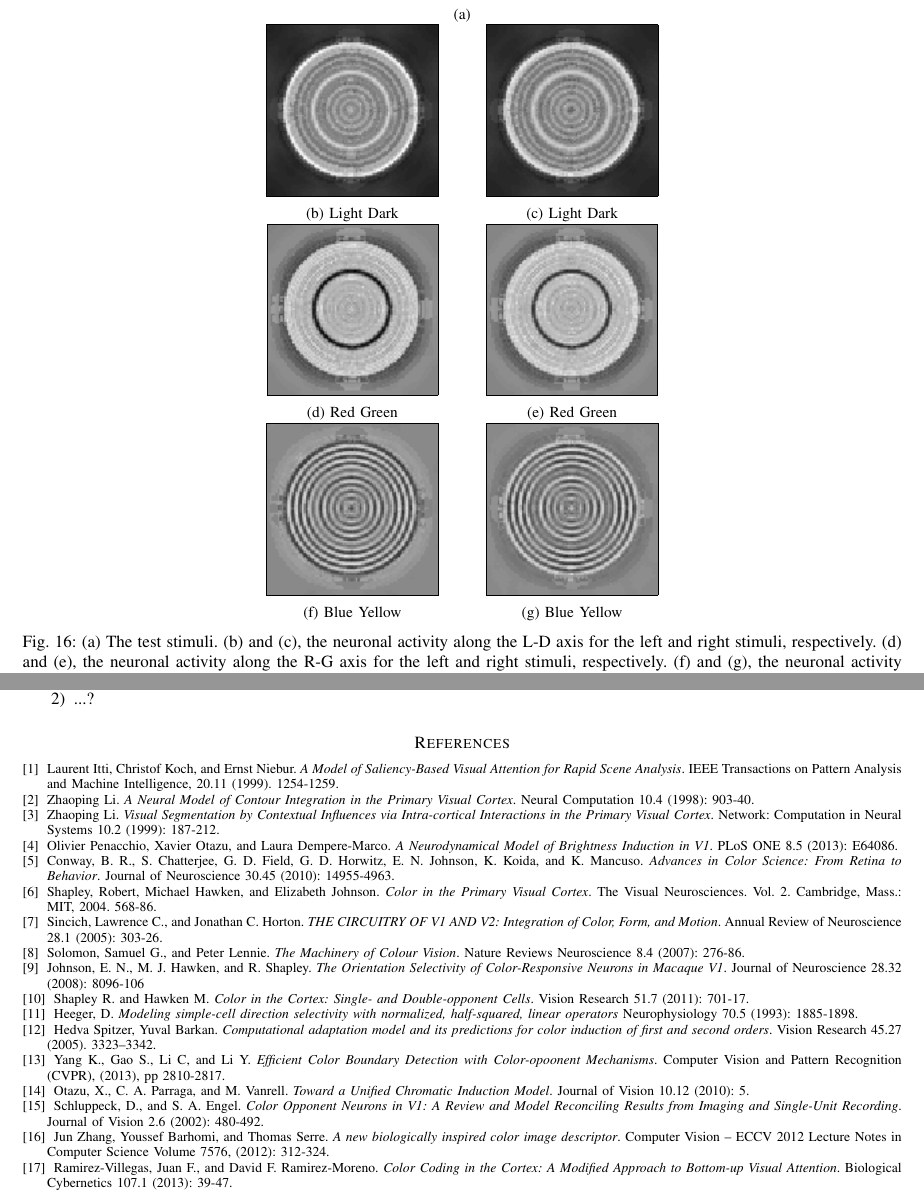
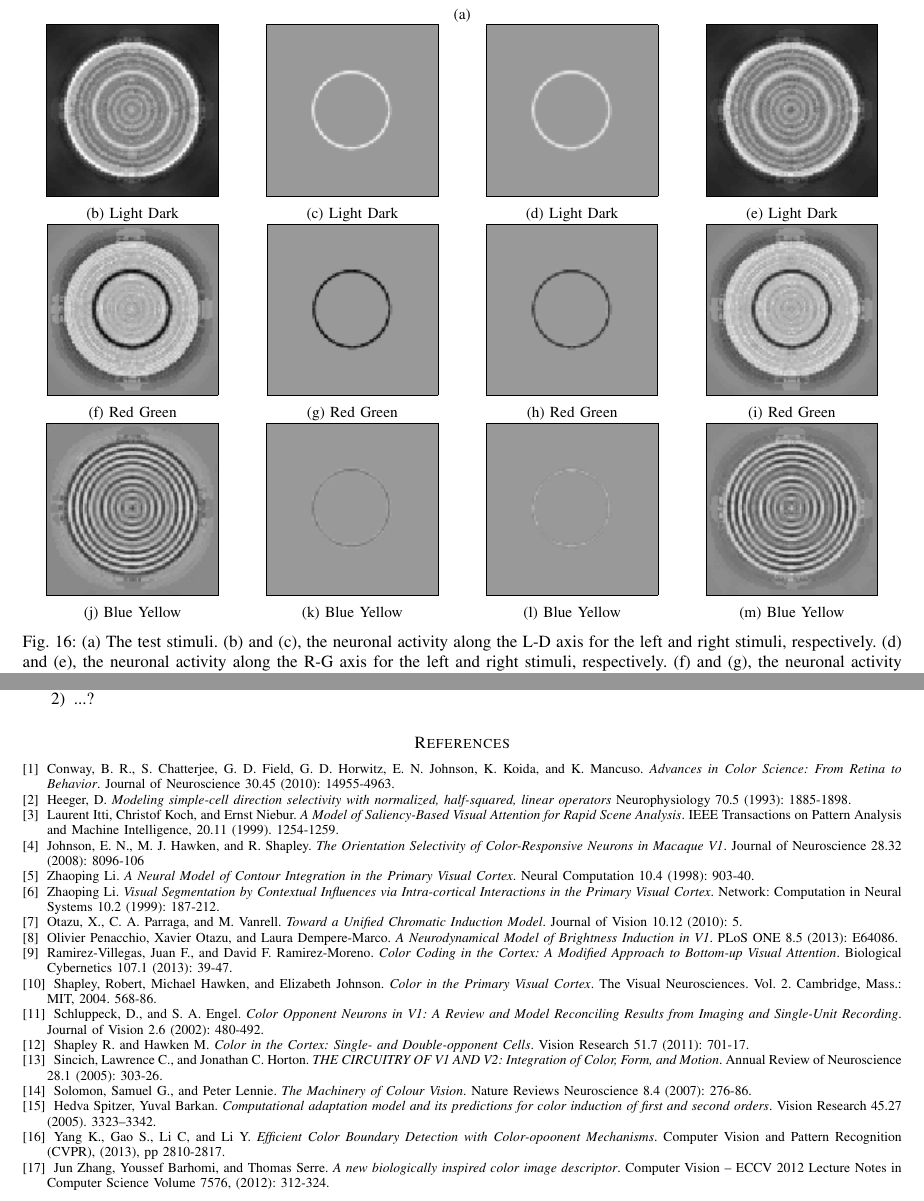
Before and after one commit to connollyst/color-induction-thesis, a LaTeX thesis (MasterThesis.tex): two parts of pages 21 and 23 of 23, joined at a grey line, cut so that both start at the same text. Compiled offline with pdfLaTeX.

Commit message:
Added masked test-circle-neon results

```diff
--- a/MasterThesis.tex
+++ b/MasterThesis.tex
@@ -2601,7 +2601,7 @@ The perceived color is defined by the true color of the ring, the color(s) of th
     \caption{Test images used to evaluate performance. In each image, the inner ring on the left is the exact same physical color (same pixel values) as the inner ring on the right.}
 \end{figure}
 
-\begin{figure}[!htbp] \label{img:test-circles}
+\begin{figure}[!htbp] \label{img:test-circle-neon-results}
     \centering
     \begin{subfigure}[b]{0.5\textwidth}
             \centering
@@ -2617,27 +2617,63 @@ The perceived color is defined by the true color of the ring, the color(s) of th
     \end{subfigure}%
     \begin{subfigure}[b]{0.25\textwidth}
             \centering
+            \includegraphics[width=100px, frame]{test-circle-neon-dwt-a-ld-mask}
+            \caption{Light Dark}
+            \label{img:test-circle-neon-dwt-a-ld-mask}
+    \end{subfigure}%
+    \begin{subfigure}[b]{0.25\textwidth}
+            \centering
+            \includegraphics[width=100px, frame]{test-circle-neon-dwt-b-ld-mask}
+            \caption{Light Dark}
+            \label{img:test-circle-neon-dwt-b-ld-mask}
+    \end{subfigure}%
+    \begin{subfigure}[b]{0.25\textwidth}
+            \centering
             \includegraphics[width=100px, frame]{test-circle-neon-dwt-b-ld}
             \caption{Light Dark}
-            \label{img:test-circle-neon-dwt-a-rg}
-    \end{subfigure}\\
-    \begin{subfigure}[b]{0.25\textwidth}
-            \centering
-            \includegraphics[width=100pt, frame]{test-circle-neon-dwt-a-rg}
-            \caption{Red Green}
-            \label{img:test-circle-neon-dwt-a-by}
-    \end{subfigure}%
-    \begin{subfigure}[b]{0.25\textwidth}
-            \centering
-            \includegraphics[width=100pt, frame]{test-circle-neon-dwt-b-rg}
-            \caption{Red Green}
             \label{img:test-circle-neon-dwt-b-ld}
     \end{subfigure}\\
     \begin{subfigure}[b]{0.25\textwidth}
             \centering
+            \includegraphics[width=100pt, frame]{test-circle-neon-dwt-a-rg}
+            \caption{Red Green}
+            \label{img:test-circle-neon-dwt-a-rg}
+    \end{subfigure}%
+    \begin{subfigure}[b]{0.25\textwidth}
+            \centering
+            \includegraphics[width=100pt, frame]{test-circle-neon-dwt-a-rg-mask}
+            \caption{Red Green}
+            \label{img:test-circle-neon-dwt-a-rg-mask}
+    \end{subfigure}%
+    \begin{subfigure}[b]{0.25\textwidth}
+            \centering
+            \includegraphics[width=100pt, frame]{test-circle-neon-dwt-b-rg-mask}
+            \caption{Red Green}
+            \label{img:test-circle-neon-dwt-b-rg-mask}
+    \end{subfigure}%
+    \begin{subfigure}[b]{0.25\textwidth}
+            \centering
+            \includegraphics[width=100pt, frame]{test-circle-neon-dwt-b-rg}
+            \caption{Red Green}
+            \label{img:test-circle-neon-dwt-b-rg}
+    \end{subfigure}\\
+    \begin{subfigure}[b]{0.25\textwidth}
+            \centering
             \includegraphics[width=100px, frame]{test-circle-neon-dwt-a-by}
             \caption{Blue Yellow}
-            \label{img:test-circle-neon-dwt-b-rg}
+            \label{img:test-circle-neon-dwt-b-by}
+    \end{subfigure}%
+    \begin{subfigure}[b]{0.25\textwidth}
+            \centering
+            \includegraphics[width=100px, frame]{test-circle-neon-dwt-a-by-mask}
+            \caption{Blue Yellow}
+            \label{img:test-circle-neon-dwt-b-by-mask}
+    \end{subfigure}%
+    \begin{subfigure}[b]{0.25\textwidth}
+            \centering
+            \includegraphics[width=100px, frame]{test-circle-neon-dwt-b-by-mask}
+            \caption{Blue Yellow}
+            \label{img:test-circle-neon-dwt-b-by-mask}
     \end{subfigure}%
     \begin{subfigure}[b]{0.25\textwidth}
             \centering
@@ -2809,11 +2845,26 @@ The perceived color is defined by the true color of the ring, the color(s) of th
 % (used to reserve space for the reference number labels box)
 \begin{thebibliography}{1}
 
+\bibitem{conway:2010}
+    Conway, B. R., S. Chatterjee, G. D. Field, G. D. Horwitz, E. N. Johnson, K. Koida, and K. Mancuso.
+    \emph{Advances in Color Science: From Retina to Behavior}.
+    Journal of Neuroscience 30.45 (2010): 14955-4963.
+
+\bibitem{heeger:1993}
+    Heeger, D.
+    \emph{Modeling simple-cell direction selectivity with normalized, half-squared, linear operators}
+    Neurophysiology 70.5 (1993): 1885-1898.
+
 \bibitem{itti:1998}
     Laurent Itti, Christof Koch, and Ernst Niebur.
     \emph{A Model of Saliency-Based Visual Attention for Rapid Scene Analysis}.
     IEEE Transactions on Pattern Analysis and Machine Intelligence, 20.11 (1999). 1254-1259.
 
+\bibitem{johnson:2008}
+    Johnson, E. N., M. J. Hawken, and R. Shapley.
+    \emph{The Orientation Selectivity of Color-Responsive Neurons in Macaque V1}.
+    Journal of Neuroscience 28.32 (2008): 8096-106
+
 \bibitem{li:1998}
   Zhaoping Li.
   \emph{A Neural Model of Contour Integration in the Primary Visual Cortex}.
@@ -2824,15 +2875,20 @@ The perceived color is defined by the true color of the ring, the color(s) of th
   \emph{Visual Segmentation by Contextual Influences via Intra-cortical Interactions in the Primary Visual Cortex}.
   Network: Computation in Neural Systems 10.2 (1999): 187-212.
 
+\bibitem{otazu:2010}
+    Otazu, X., C. A. Parraga, and M. Vanrell.
+    \emph{Toward a Unified Chromatic Induction Model}.
+    Journal of Vision 10.12 (2010): 5.
+
 \bibitem{penacchio:2013}
     Olivier Penacchio, Xavier Otazu, and Laura Dempere-Marco.
     \emph{A Neurodynamical Model of Brightness Induction in V1}.
     PLoS ONE 8.5 (2013): E64086.
 
-\bibitem{conway:2010}
-    Conway, B. R., S. Chatterjee, G. D. Field, G. D. Horwitz, E. N. Johnson, K. Koida, and K. Mancuso.
-    \emph{Advances in Color Science: From Retina to Behavior}.
-    Journal of Neuroscience 30.45 (2010): 14955-4963.
+\bibitem{ramirez:2013}
+    Ramirez-Villegas, Juan F., and David F. Ramirez-Moreno.
+    \emph{Color Coding in the Cortex: A Modified Approach to Bottom-up Visual Attention}.
+    Biological Cybernetics 107.1 (2013): 39-47.
 
 \bibitem{chualupa:encyclopedia}
     Shapley, Robert, Michael Hawken, and Elizabeth Johnson.
@@ -2841,6 +2897,16 @@ The perceived color is defined by the true color of the ring, the color(s) of th
     Cambridge, Mass.: MIT, 2004.
     568-86.
 
+\bibitem{schluppeck:2002}
+    Schluppeck, D., and S. A. Engel.
+    \emph{Color Opponent Neurons in V1: A Review and Model Reconciling Results from Imaging and Single-Unit Recording}.
+    Journal of Vision 2.6 (2002): 480-492.
+
+\bibitem{shapley:2011}
+    Shapley R. and Hawken M.
+    \emph{Color in the Cortex: Single- and Double-opponent Cells}.
+    Vision Research 51.7 (2011): 701-17.
+
 \bibitem{sincich:2005}
     Sincich, Lawrence C., and Jonathan C. Horton.
     \emph{THE CIRCUITRY OF V1 AND V2: Integration of Color, Form, and Motion}.
@@ -2851,21 +2917,6 @@ The perceived color is defined by the true color of the ring, the color(s) of th
     \emph{The Machinery of Colour Vision}.
     Nature Reviews Neuroscience 8.4 (2007): 276-86.
 
-\bibitem{johnson:2008}
-    Johnson, E. N., M. J. Hawken, and R. Shapley.
-    \emph{The Orientation Selectivity of Color-Responsive Neurons in Macaque V1}.
-    Journal of Neuroscience 28.32 (2008): 8096-106
-
-\bibitem{shapley:2011}
-    Shapley R. and Hawken M.
-    \emph{Color in the Cortex: Single- and Double-opponent Cells}.
-    Vision Research 51.7 (2011): 701-17.
-
-\bibitem{heeger:1993}
-    Heeger, D.
-    \emph{Modeling simple-cell direction selectivity with normalized, half-squared, linear operators}
-    Neurophysiology 70.5 (1993): 1885-1898.
-
 \bibitem{spitzer:2005}
     Hedva Spitzer, Yuval Barkan.
     \emph{Computational adaptation model and its predictions for color induction of first and second orders}.
@@ -2875,27 +2926,12 @@ The perceived color is defined by the true color of the ring, the color(s) of th
     Yang K., Gao S., Li C, and Li Y.
     \emph{Efficient Color Boundary Detection with Color-opoonent Mechanisms}.
     Computer Vision and Pattern Recognition (CVPR), (2013), pp 2810-2817.
-
-\bibitem{otazu:2010}
-    Otazu, X., C. A. Parraga, and M. Vanrell.
-    \emph{Toward a Unified Chromatic Induction Model}.
-    Journal of Vision 10.12 (2010): 5.
-
-\bibitem{schluppeck:2002}
-    Schluppeck, D., and S. A. Engel.
-    \emph{Color Opponent Neurons in V1: A Review and Model Reconciling Results from Imaging and Single-Unit Recording}.
-    Journal of Vision 2.6 (2002): 480-492.
 
 \bibitem{zhang:2013}
     Jun Zhang, Youssef Barhomi, and Thomas Serre.
     \emph{A new biologically inspired color image descriptor}.
     Computer Vision – ECCV 2012
     Lecture Notes in Computer Science Volume 7576, (2012): 312-324.
-
-\bibitem{ramirez:2013}
-    Ramirez-Villegas, Juan F., and David F. Ramirez-Moreno.
-    \emph{Color Coding in the Cortex: A Modified Approach to Bottom-up Visual Attention}.
-    Biological Cybernetics 107.1 (2013): 39-47.
 
 \end{thebibliography}
 
```
Also changed, not shown: MasterThesis.pdf. Lines whose indentation alone changed are shown as unchanged.
